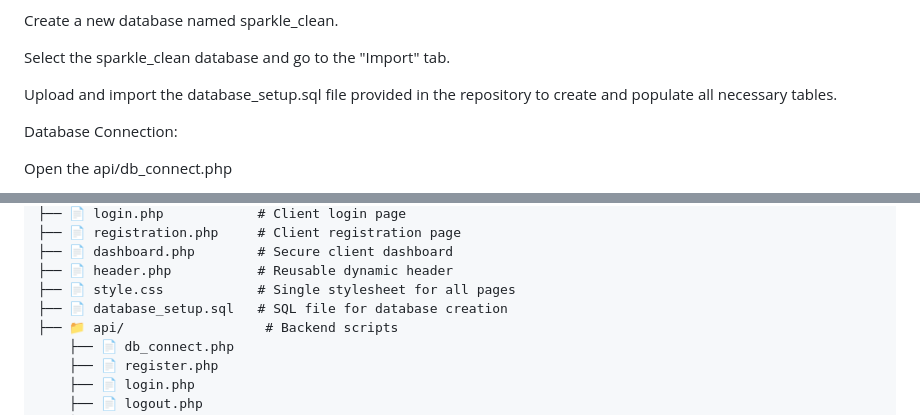
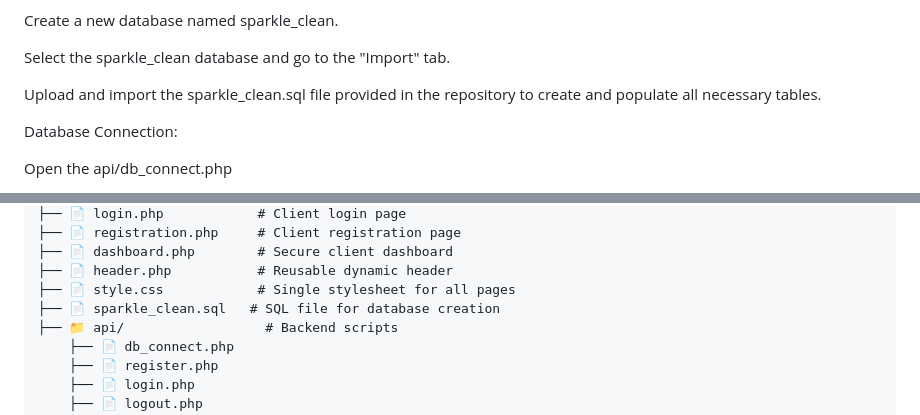
Before and after one commit to Fallin4uu/Sparkle-Clean, a Markdown page: README.md, 2 parts joined by grey strips. Rendered like a GitHub page.

```diff
--- a/README.md
+++ b/README.md
@@ -40,7 +40,7 @@ Create a new database named sparkle_clean.
 
 Select the sparkle_clean database and go to the "Import" tab.
 
-Upload and import the database_setup.sql file provided in the repository to create and populate all necessary tables.
+Upload and import the sparkle_clean.sql file provided in the repository to create and populate all necessary tables.
 
 Database Connection:
 
@@ -74,7 +74,7 @@ Project Structure
     ├── 📄 dashboard.php        # Secure client dashboard
     ├── 📄 header.php           # Reusable dynamic header
     ├── 📄 style.css            # Single stylesheet for all pages
-    ├── 📄 database_setup.sql   # SQL file for database creation
+    ├── 📄 sparkle_clean.sql   # SQL file for database creation
     ├── 📁 api/                  # Backend scripts
         ├── 📄 db_connect.php
         ├── 📄 register.php
```
